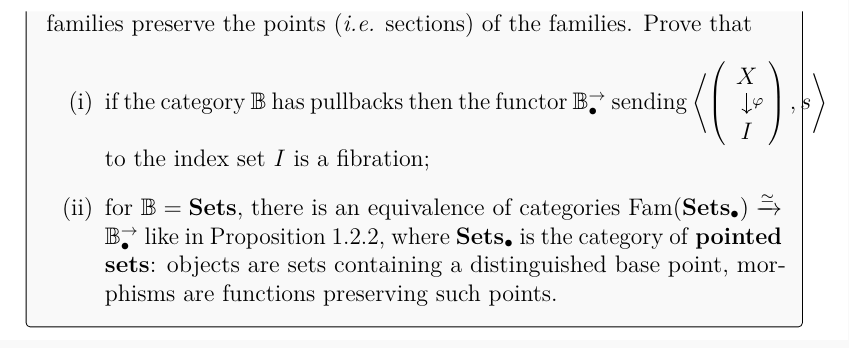
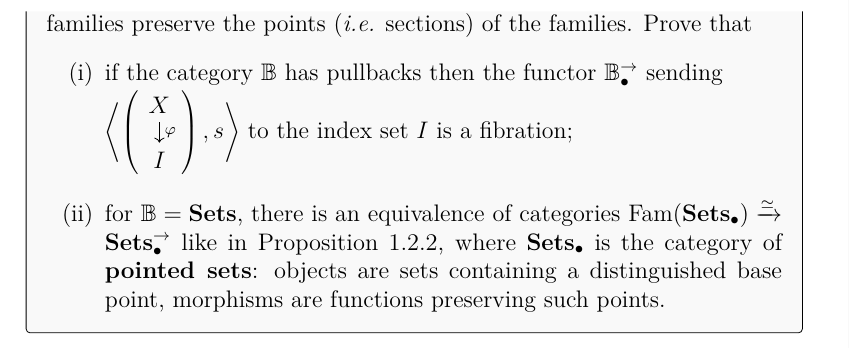
Before and after one commit to artemmavrin/categorical-logic-and-type-theory-solutions, a LaTeX document (solutions.tex, which reads chapters/01/sections/02/exercises/03.tex): part of page 27 of 28, cut so that both start at the same text. Compiled offline with pdfLaTeX.

Commit message:
fix typo and overflow

```diff
--- a/chapters/01/sections/02/exercises/03.tex
+++ b/chapters/01/sections/02/exercises/03.tex
@@ -7,8 +7,8 @@ Thus morphisms of pointed families preserve the points (\emph{i.e.} sections) of
 Prove that
 \begin{parts}
 \part
-if the category \(\cat{B}\) has pullbacks then the functor \(\cat{B}_{\bullet}^{\rightarrow}\) sending \(\left\langle\begin{pmatrix}\begin{tikzcd}[row sep=small] X \arrow[d, "\varphi"] \\ I\end{tikzcd}\end{pmatrix}, s\right\rangle\) to the index set \(I\) is a fibration;
+if the category \(\cat{B}\) has pullbacks then the functor \(\cat{B}_{\bullet}^{\rightarrow}\) sending\\\(\left\langle\begin{pmatrix}\begin{tikzcd}[row sep=small] X \arrow[d, "\varphi"] \\ I\end{tikzcd}\end{pmatrix}, s\right\rangle\) to the index set \(I\) is a fibration;
 \part
-for \(\cat{B} = \Sets\), there is an equivalence of categories \(\Fam(\Sets_{\bullet}) \xrightarrow{\simeq} \cat{B}_{\bullet}^{\rightarrow}\) like in Proposition~1.2.2, where \(\Sets_{\bullet}\) is the category of \textbf{pointed sets}: objects are sets containing a distinguished base point, morphisms are functions preserving such points.
+for \(\cat{B} = \Sets\), there is an equivalence of categories \(\Fam(\Sets_{\bullet}) \xrightarrow{\simeq} \Sets_{\bullet}^{\rightarrow}\) like in Proposition~1.2.2, where \(\Sets_{\bullet}\) is the category of \textbf{pointed sets}: objects are sets containing a distinguished base point, morphisms are functions preserving such points.
 \end{parts}
 \end{exercise}
```
